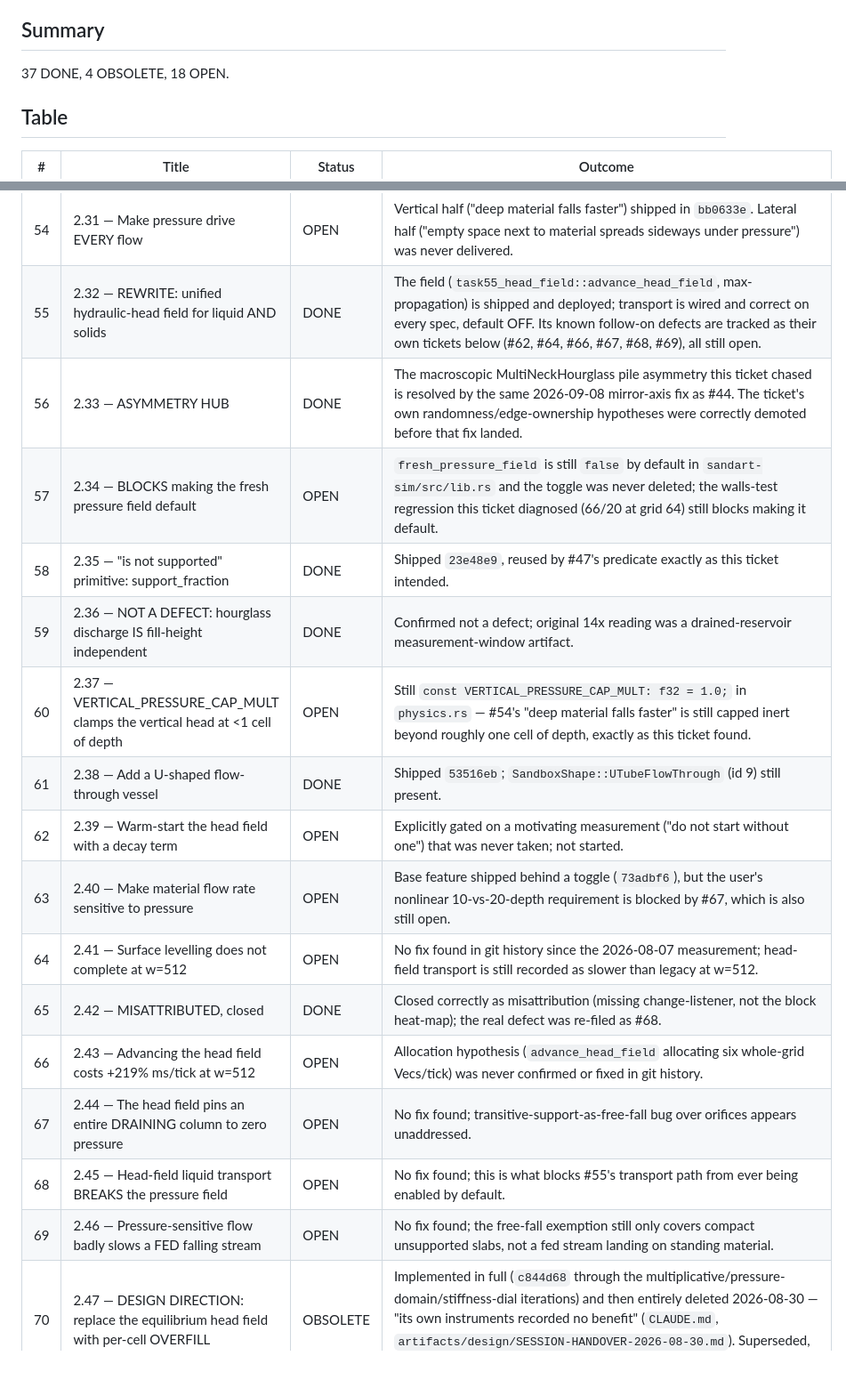
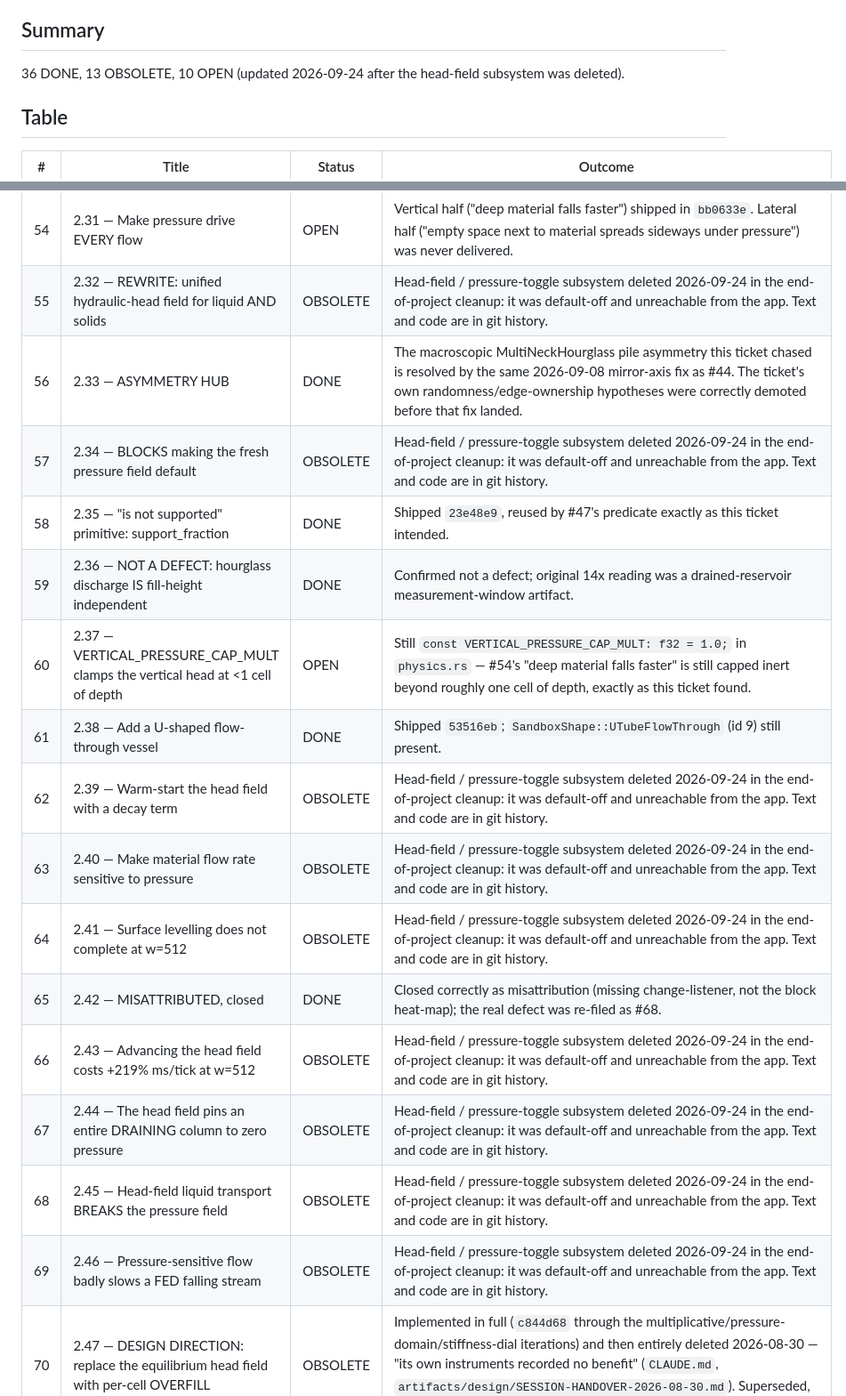
Before and after one commit to tanaeem-moosa/sandart, a Markdown page: artifacts/tickets/INDEX.md, 2 parts joined by grey strips. Shown at 89% size. GitHub-like rendering; blank space fills up the shorter version.

```diff
--- a/artifacts/tickets/INDEX.md
+++ b/artifacts/tickets/INDEX.md
@@ -19,7 +19,7 @@ recorded here and their text is in git history. OPEN ticket files are kept in th
 
 ## Summary
 
-37 DONE, 4 OBSOLETE, 18 OPEN.
+36 DONE, 13 OBSOLETE, 10 OPEN (updated 2026-09-24 after the head-field subsystem was deleted).
 
 ## Table
 
@@ -68,21 +68,21 @@ recorded here and their text is in git history. OPEN ticket files are kept in th
 | 52 | 2.29 — Material forms straight VERTICAL lines: no lateral mixing in the draining funnel | OPEN | Its lead hypothesis (sand can't move sideways at depth) was refuted, and its mirrored-pair measurement technique was reused to close #44 — but the vertical-line report itself was never explicitly closed. |
 | 53 | 2.30 — Pressure projection costs +33% to +53% ms/tick | OPEN | Documented, accepted cost at the time; no optimisation pass found in git history since. |
 | 54 | 2.31 — Make pressure drive EVERY flow | OPEN | Vertical half ("deep material falls faster") shipped in `bb0633e`. Lateral half ("empty space next to material spreads sideways under pressure") was never delivered. |
-| 55 | 2.32 — REWRITE: unified hydraulic-head field for liquid AND solids | DONE | The field (`task55_head_field::advance_head_field`, max-propagation) is shipped and deployed; transport is wired and correct on every spec, default OFF. Its known follow-on defects are tracked as their own tickets below (#62, #64, #66, #67, #68, #69), all still open. |
+| 55 | 2.32 — REWRITE: unified hydraulic-head field for liquid AND solids | OBSOLETE | Head-field / pressure-toggle subsystem deleted 2026-09-24 in the end-of-project cleanup: it was default-off and unreachable from the app. Text and code are in git history. |
 | 56 | 2.33 — ASYMMETRY HUB | DONE | The macroscopic MultiNeckHourglass pile asymmetry this ticket chased is resolved by the same 2026-09-08 mirror-axis fix as #44. The ticket's own randomness/edge-ownership hypotheses were correctly demoted before that fix landed. |
-| 57 | 2.34 — BLOCKS making the fresh pressure field default | OPEN | `fresh_pressure_field` is still `false` by default in `sandart-sim/src/lib.rs` and the toggle was never deleted; the walls-test regression this ticket diagnosed (66/20 at grid 64) still blocks making it default. |
+| 57 | 2.34 — BLOCKS making the fresh pressure field default | OBSOLETE | Head-field / pressure-toggle subsystem deleted 2026-09-24 in the end-of-project cleanup: it was default-off and unreachable from the app. Text and code are in git history. |
 | 58 | 2.35 — "is not supported" primitive: support_fraction | DONE | Shipped `23e48e9`, reused by #47's predicate exactly as this ticket intended. |
 | 59 | 2.36 — NOT A DEFECT: hourglass discharge IS fill-height independent | DONE | Confirmed not a defect; original 14x reading was a drained-reservoir measurement-window artifact. |
 | 60 | 2.37 — VERTICAL_PRESSURE_CAP_MULT clamps the vertical head at <1 cell of depth | OPEN | Still `const VERTICAL_PRESSURE_CAP_MULT: f32 = 1.0;` in `physics.rs` — #54's "deep material falls faster" is still capped inert beyond roughly one cell of depth, exactly as this ticket found. |
 | 61 | 2.38 — Add a U-shaped flow-through vessel | DONE | Shipped `53516eb`; `SandboxShape::UTubeFlowThrough` (id 9) still present. |
-| 62 | 2.39 — Warm-start the head field with a decay term | OPEN | Explicitly gated on a motivating measurement ("do not start without one") that was never taken; not started. |
-| 63 | 2.40 — Make material flow rate sensitive to pressure | OPEN | Base feature shipped behind a toggle (`73adbf6`), but the user's nonlinear 10-vs-20-depth requirement is blocked by #67, which is also still open. |
-| 64 | 2.41 — Surface levelling does not complete at w=512 | OPEN | No fix found in git history since the 2026-08-07 measurement; head-field transport is still recorded as slower than legacy at w=512. |
+| 62 | 2.39 — Warm-start the head field with a decay term | OBSOLETE | Head-field / pressure-toggle subsystem deleted 2026-09-24 in the end-of-project cleanup: it was default-off and unreachable from the app. Text and code are in git history. |
+| 63 | 2.40 — Make material flow rate sensitive to pressure | OBSOLETE | Head-field / pressure-toggle subsystem deleted 2026-09-24 in the end-of-project cleanup: it was default-off and unreachable from the app. Text and code are in git history. |
+| 64 | 2.41 — Surface levelling does not complete at w=512 | OBSOLETE | Head-field / pressure-toggle subsystem deleted 2026-09-24 in the end-of-project cleanup: it was default-off and unreachable from the app. Text and code are in git history. |
 | 65 | 2.42 — MISATTRIBUTED, closed | DONE | Closed correctly as misattribution (missing change-listener, not the block heat-map); the real defect was re-filed as #68. |
-| 66 | 2.43 — Advancing the head field costs +219% ms/tick at w=512 | OPEN | Allocation hypothesis (`advance_head_field` allocating six whole-grid Vecs/tick) was never confirmed or fixed in git history. |
-| 67 | 2.44 — The head field pins an entire DRAINING column to zero pressure | OPEN | No fix found; transitive-support-as-free-fall bug over orifices appears unaddressed. |
-| 68 | 2.45 — Head-field liquid transport BREAKS the pressure field | OPEN | No fix found; this is what blocks #55's transport path from ever being enabled by default. |
-| 69 | 2.46 — Pressure-sensitive flow badly slows a FED falling stream | OPEN | No fix found; the free-fall exemption still only covers compact unsupported slabs, not a fed stream landing on standing material. |
+| 66 | 2.43 — Advancing the head field costs +219% ms/tick at w=512 | OBSOLETE | Head-field / pressure-toggle subsystem deleted 2026-09-24 in the end-of-project cleanup: it was default-off and unreachable from the app. Text and code are in git history. |
+| 67 | 2.44 — The head field pins an entire DRAINING column to zero pressure | OBSOLETE | Head-field / pressure-toggle subsystem deleted 2026-09-24 in the end-of-project cleanup: it was default-off and unreachable from the app. Text and code are in git history. |
+| 68 | 2.45 — Head-field liquid transport BREAKS the pressure field | OBSOLETE | Head-field / pressure-toggle subsystem deleted 2026-09-24 in the end-of-project cleanup: it was default-off and unreachable from the app. Text and code are in git history. |
+| 69 | 2.46 — Pressure-sensitive flow badly slows a FED falling stream | OBSOLETE | Head-field / pressure-toggle subsystem deleted 2026-09-24 in the end-of-project cleanup: it was default-off and unreachable from the app. Text and code are in git history. |
 | 70 | 2.47 — DESIGN DIRECTION: replace the equilibrium head field with per-cell OVERFILL | OBSOLETE | Implemented in full (`c844d68` through the multiplicative/pressure-domain/stiffness-dial iterations) and then entirely deleted 2026-08-30 — "its own instruments recorded no benefit" (`CLAUDE.md`, `artifacts/design/SESSION-HANDOVER-2026-08-30.md`). Superseded, not pursued further. |
 
 ## Open tickets (18), kept as files
```
Also changed, not shown: CLAUDE.md (+9 -13 lines), artifacts/README.md (+4 -3 lines).
